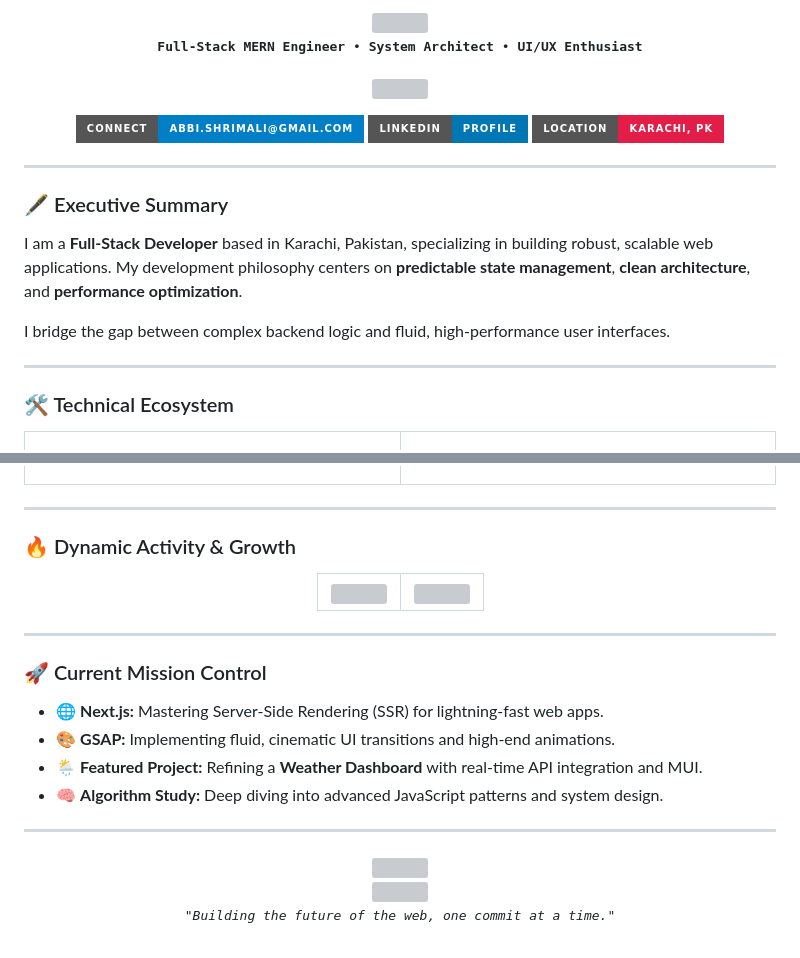
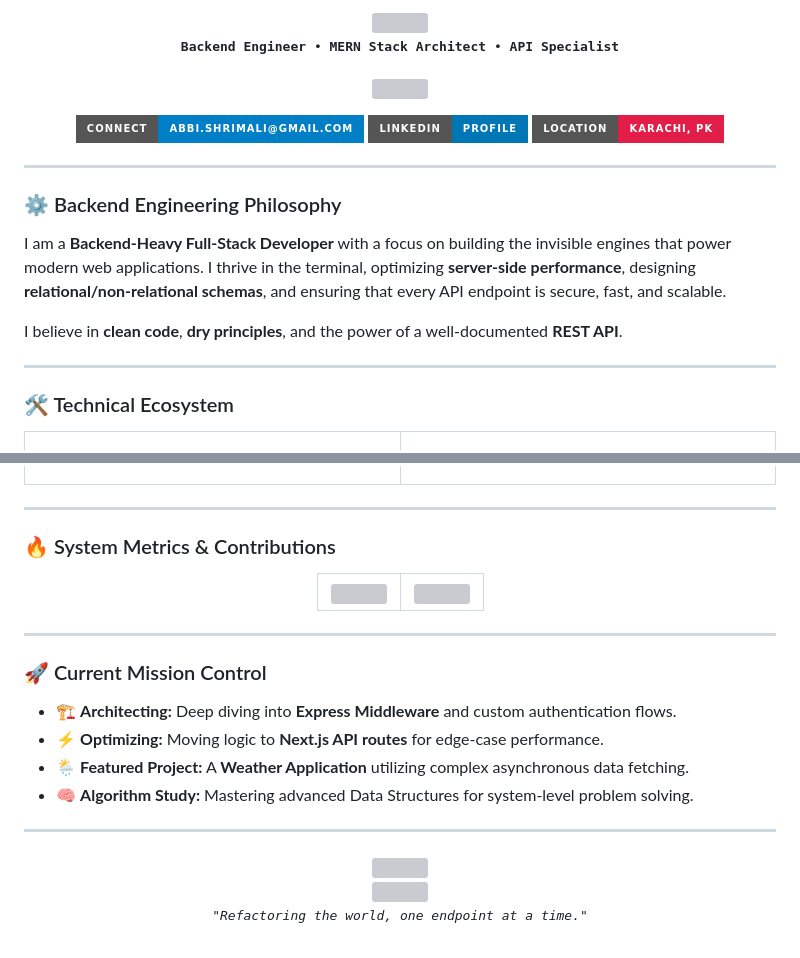
Before and after one commit to Abshrimali/Abhijeet_Shrimali, a Markdown page: README.md, 2 parts joined by grey strips. Rendered like a GitHub page; badges without logos; grey boxes are pictures that could not be loaded.

```diff
--- a/README.md
+++ b/README.md
@@ -3,7 +3,7 @@
 
   <p align="center">
     <samp>
-      <b>Full-Stack MERN Engineer</b> • <b>System Architect</b> • <b>UI/UX Enthusiast</b>
+      <b>Backend Engineer</b> • <b>MERN Stack Architect</b> • <b>API Specialist</b>
     </samp>
   </p>
 
@@ -20,10 +20,10 @@
 
 ---
 
-### 🖋️ Executive Summary
-I am a **Full-Stack Developer** based in Karachi, Pakistan, specializing in building robust, scalable web applications. My development philosophy centers on **predictable state management**, **clean architecture**, and **performance optimization**.
+### ⚙️ Backend Engineering Philosophy
+I am a **Backend-Heavy Full-Stack Developer** with a focus on building the invisible engines that power modern web applications. I thrive in the terminal, optimizing **server-side performance**, designing **relational/non-relational schemas**, and ensuring that every API endpoint is secure, fast, and scalable.
 
-I bridge the gap between complex backend logic and fluid, high-performance user interfaces.
+I believe in **clean code**, **dry principles**, and the power of a well-documented **REST API**.
 
 ---
 
@@ -49,7 +49,7 @@ I bridge the gap between complex backend logic and fluid, high-performance user
 
 ---
 
-### 🔥 Dynamic Activity & Growth
+### 🔥 System Metrics & Contributions
 
 <div align="center">
   <table border="0">
@@ -68,10 +68,10 @@ I bridge the gap between complex backend logic and fluid, high-performance user
 
 ### 🚀 Current Mission Control
 
-* 🌐 **Next.js:** Mastering Server-Side Rendering (SSR) for lightning-fast web apps.
-* 🎨 **GSAP:** Implementing fluid, cinematic UI transitions and high-end animations.
-* 🌦️ **Featured Project:** Refining a **Weather Dashboard** with real-time API integration and MUI.
-* 🧠 **Algorithm Study:** Deep diving into advanced JavaScript patterns and system design.
+* 🏗️ **Architecting:** Deep diving into **Express Middleware** and custom authentication flows.
+* ⚡ **Optimizing:** Moving logic to **Next.js API routes** for edge-case performance.
+* 🌦️ **Featured Project:** A **Weather Application** utilizing complex asynchronous data fetching.
+* 🧠 **Algorithm Study:** Mastering advanced Data Structures for system-level problem solving.
 
 ---
 
@@ -82,5 +82,5 @@ I bridge the gap between complex backend logic and fluid, high-performance user
 <p align="center">
   <img src="https://raw.githubusercontent.com/mhm-faheem/mhm-faheem/master/assets/line-neon.gif" width="100%">
   <br/>
-  <samp><i>"Building the future of the web, one commit at a time."</i></samp>
+  <samp><i>"Refactoring the world, one endpoint at a time."</i></samp>
 </p>
```
Also changed, not shown: other parts of README.md (+9 -9 lines).
